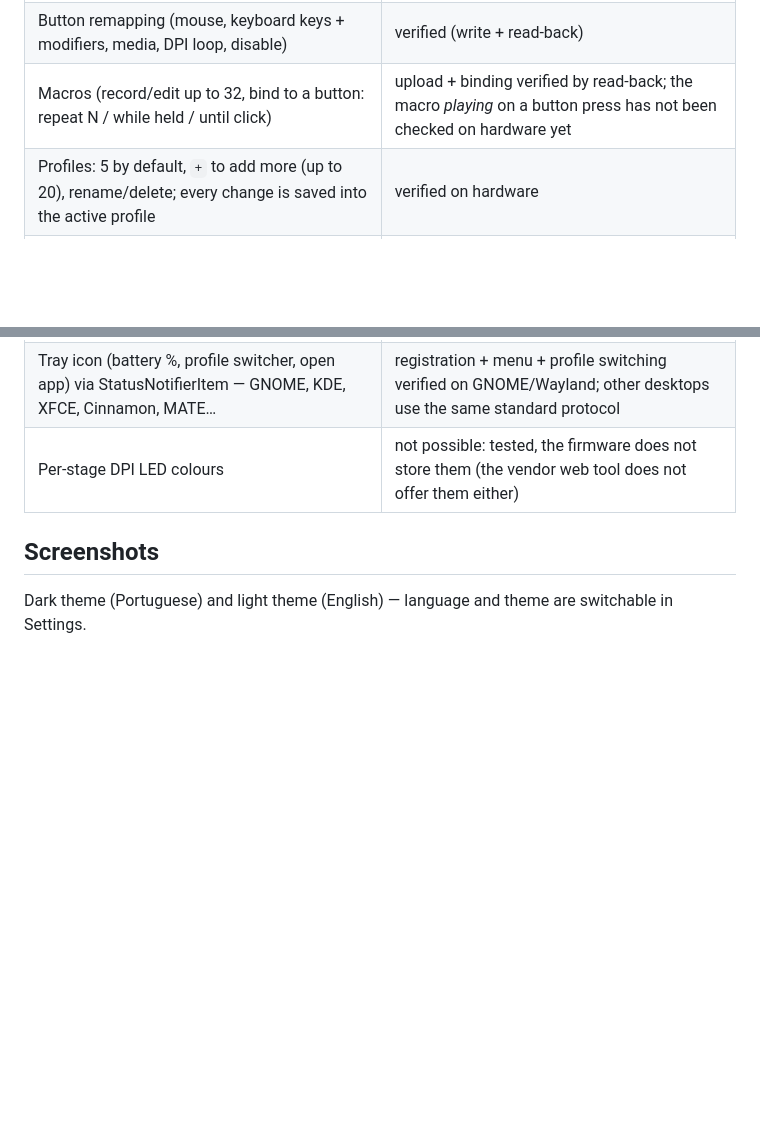
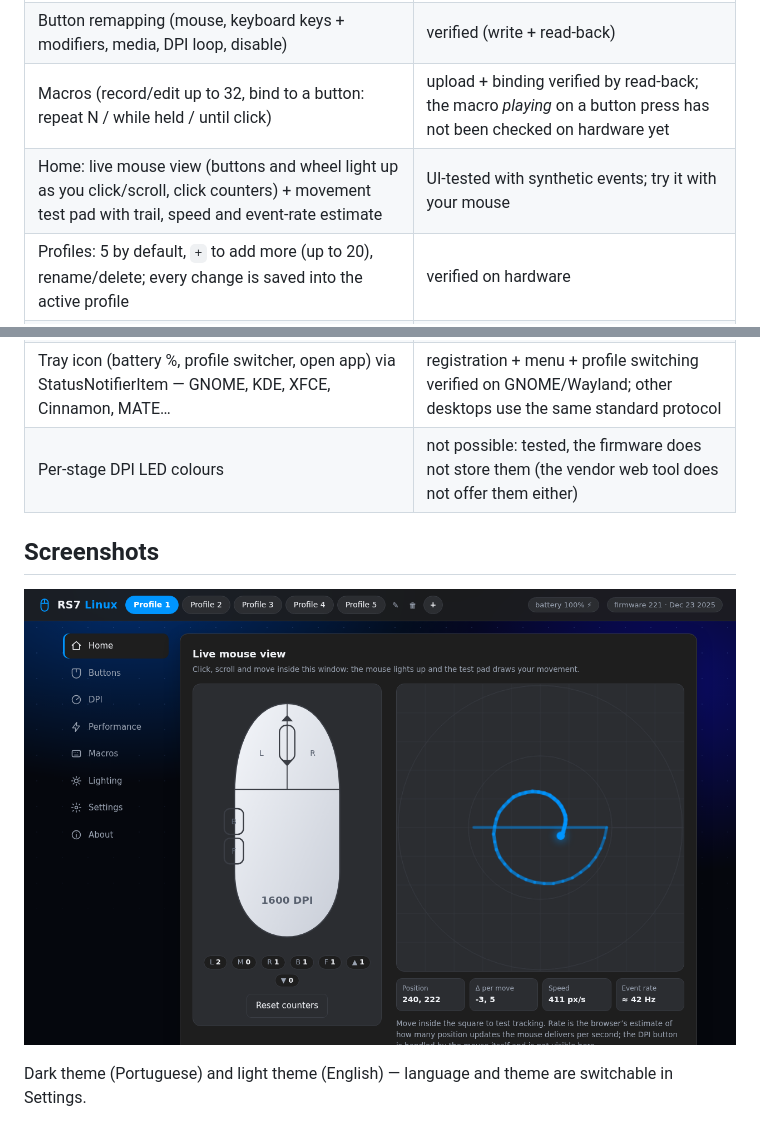
Before and after one commit to JoaoBoscoDuarte/rs7-linux, a Markdown page: README.md, 2 parts joined by grey strips. Rendered like a GitHub page; pictures changed too: docs/img/home-dark-en.png (added); blank space fills up the shorter version.

Commit message:
docs: home screen screenshot; release 0.4.0

```diff
--- a/README.md
+++ b/README.md
@@ -16,12 +16,15 @@ The vendor only ships a Windows driver and a Chrome/Edge WebHID page; this proje
 | Lighting mode (off / steady / breathing) | verified |
 | Button remapping (mouse, keyboard keys + modifiers, media, DPI loop, disable) | verified (write + read-back) |
 | Macros (record/edit up to 32, bind to a button: repeat N / while held / until click) | upload + binding verified by read-back; the macro *playing* on a button press has not been checked on hardware yet |
+| Home: live mouse view (buttons and wheel light up as you click/scroll, click counters) + movement test pad with trail, speed and event-rate estimate | UI-tested with synthetic events; try it with your mouse |
 | Profiles: 5 by default, `+` to add more (up to 20), rename/delete; every change is saved into the active profile | verified on hardware |
 | English + Português (Brasil), light/dark/auto theme | UI-tested |
 | Tray icon (battery %, profile switcher, open app) via StatusNotifierItem — GNOME, KDE, XFCE, Cinnamon, MATE… | registration + menu + profile switching verified on GNOME/Wayland; other desktops use the same standard protocol |
 | Per-stage DPI LED colours | not possible: tested, the firmware does not store them (the vendor web tool does not offer them either) |
 
 ## Screenshots
+![Home — live mouse view](docs/img/home-dark-en.png)
+
 Dark theme (Portuguese) and light theme (English) — language and theme are switchable in Settings.
 
 ![Buttons](docs/img/buttons-dark-pt.png)
```
Also changed, not shown: CHANGELOG.md (+3 -0 lines), 2 other files.
